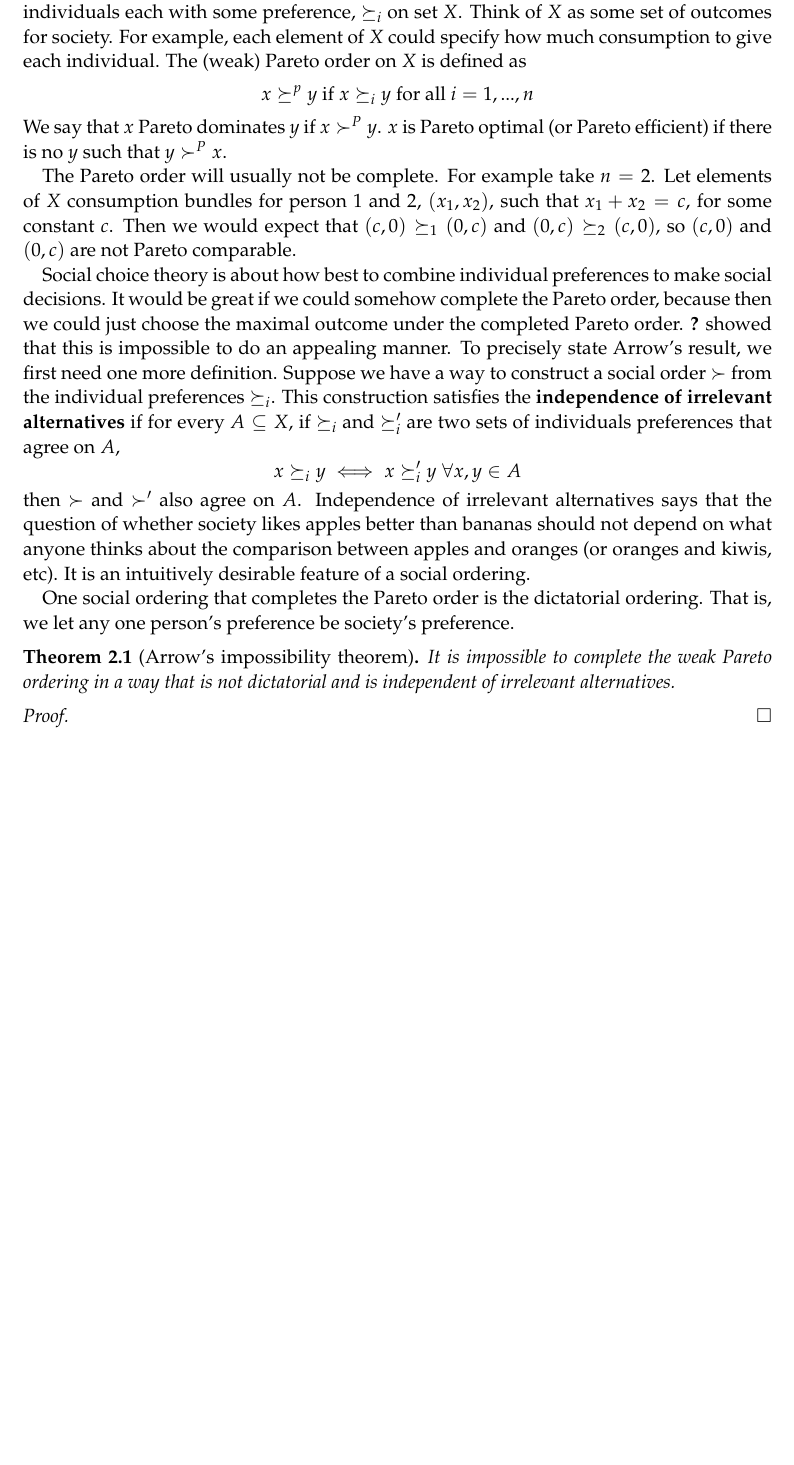
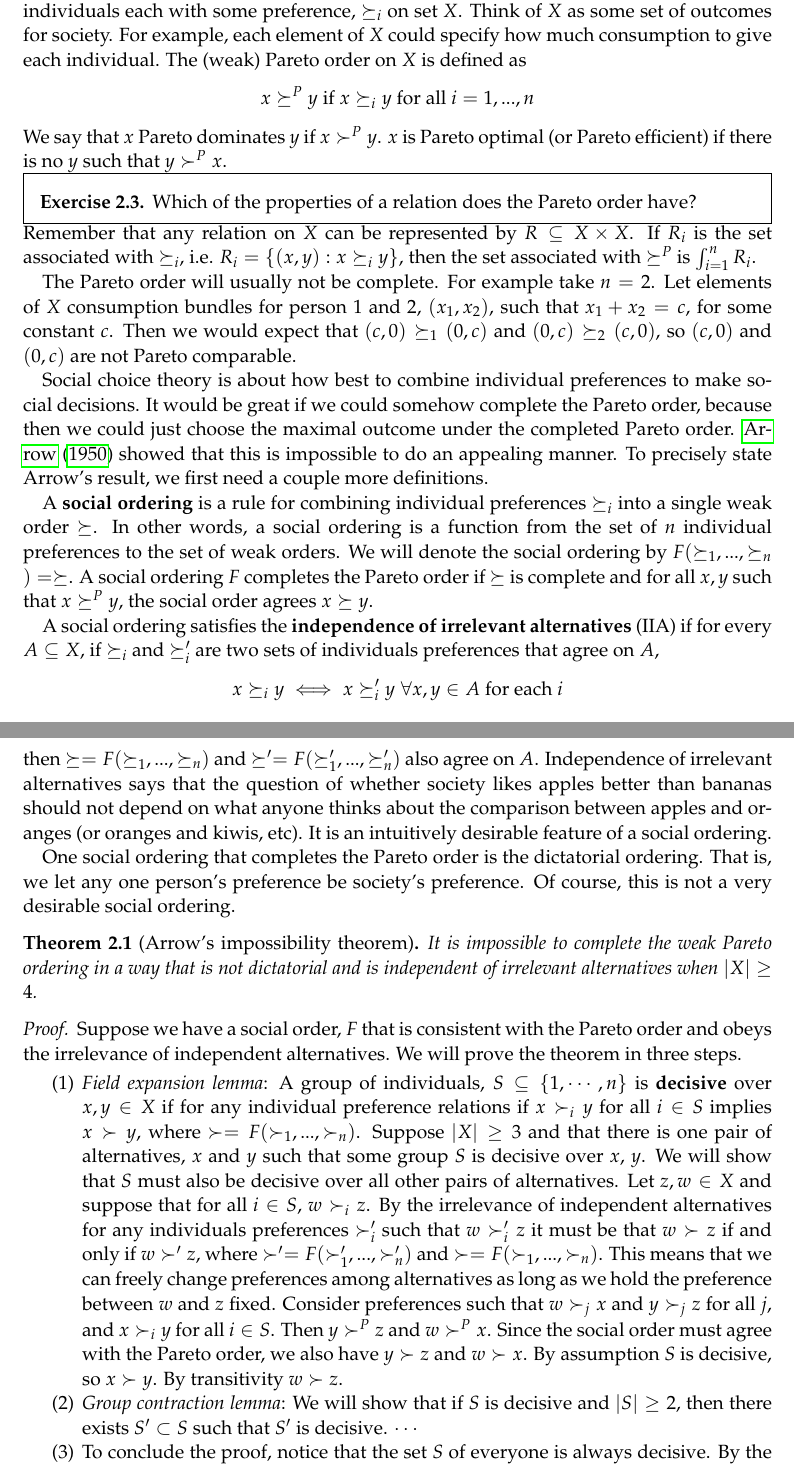
Before and after one commit to aminehadbi/econ101, a LaTeX paper (04-setsAndTheirProperties/sets-526.tex): part of page 7 of 10 before the commit and two parts of pages 7 and 8 of 12 after it, the two joined at a grey line, cut so that both start at the same text, the shorter picture padded with empty space. Compiled offline with pdfLaTeX.

Commit message:
Added to proof of Arrow's impossibility theorem.

```diff
--- a/04-setsAndTheirProperties/sets-526.tex
+++ b/04-setsAndTheirProperties/sets-526.tex
@@ -418,10 +418,17 @@ have $n$ individuals each with some preference, $\pref_i$ on set
 $X$. Think of $X$ as some set of outcomes for society. For example,
 each element of $X$ could specify how much consumption to give each
 individual. The (weak) Pareto order on $X$ is defined as
-\[ x \pref^p y \text{ if } x \pref_i y \text{ for all } i=1,...,n \]
+\[ x \pref^P y \text{ if } x \pref_i y \text{ for all } i=1,...,n \]
 We say that $x$ Pareto dominates $y$ if $x \succ^P y$. $x$ is Pareto
 optimal (or Pareto efficient) if there is no $y$ such that $y \succ^P
 x$.
+\begin{exercise}
+  Which of the properties of a relation does the Pareto order have?
+\end{exercise}
+Remember that any relation on $X$ can be represented by $R \subseteq X
+\times X$. If $R_i$ is the set associated with $\pref_i$, i.e. $R_i =
+\{(x,y): x \pref_i y \}$, then the set associated with $\pref^P$ is
+$\int_{i=1}^n R_i$.
 
 The Pareto order will usually not be complete. For example take
 $n=2$.  Let elements of $X$ consumption bundles for person $1$ and
@@ -429,34 +436,79 @@ $2$, $(x_1,x_2)$, such that $x_1 + x_2 = c$, for some constant
 $c$. Then we would expect that $(c,0) \pref_1 (0,c)$ and $(0,c)
 \pref_2 (c,0)$, so $(c,0)$ and $(0,c)$ are not Pareto comparable.
 
-
 Social choice theory is about how best to combine individual
 preferences to make social decisions.  It would be great if we could
 somehow complete the Pareto order, because then we could just choose
 the maximal outcome under the completed Pareto order.
 \cite{arrow1950} showed that this is impossible to do an appealing
-manner. To precisely state Arrow's result, we first need one more
-definition. Suppose we have a way to construct a social order $\succ$ from
-the individual preferences $\pref_i$. This construction satisfies the
-\textbf{independence of irrelevant alternatives} if for every $A
-\subseteq X$, if $\pref_i$ and $\pref_i'$ are two sets of individuals
-preferences that agree on $A$,
-\[ x \pref_i y \iff x \pref_i' y \; \forall x,y \in A \]
-then $\succ$ and $\succ'$ also agree on $A$. Independence of irrelevant
-alternatives says that the question of whether society likes apples
-better than bananas should not depend on what anyone thinks about the
-comparison between apples and oranges (or oranges and kiwis, etc). It
-is an intuitively desirable feature of a social ordering.
+manner. To precisely state Arrow's result, we first need a couple more
+definitions.
+
+A \textbf{social ordering} is a rule for combining individual
+preferences $\pref_i$ into a single weak order $\succeq$. In other
+words, a social ordering is a function from the set of $n$ individual
+preferences to the set of weak orders. We will denote the social
+ordering by $F(\pref_1, ..., \pref_n) = \succeq$. A social ordering
+$F$ completes the Pareto order if $\succeq$ is complete and for
+all $x,y$ such that $x \pref^P y$, the social order agrees $x \succeq
+y$.
+
+A social ordering satisfies the \textbf{independence of irrelevant
+  alternatives} (IIA) if for every $A \subseteq X$, if $\pref_i$ and
+$\pref_i'$ are two sets of individuals preferences that agree on $A$,
+\[ x \pref_i y \iff x \pref_i' y \; \forall x,y \in A \text{ for each
+} i\]
+then $\succeq=F(\pref_1, ..., \pref_n)$ and $\succeq'=F(\pref_1', ...,
+\pref_n')$ also agree on $A$. Independence
+of irrelevant alternatives says that the question of whether society
+likes apples better than bananas should not depend on what anyone
+thinks about the comparison between apples and oranges (or oranges and
+kiwis, etc). It is an intuitively desirable feature of a social
+ordering.
 
 One social ordering that completes the Pareto order is the dictatorial
 ordering. That is, we let any one person's preference be society's
-preference.
+preference. Of course, this is not a very desirable social ordering.
+
 \begin{theorem}[Arrow's impossibility theorem]
   It is impossible to complete the weak Pareto ordering in a way that
-  is not dictatorial and is independent of irrelevant alternatives.
+  is not dictatorial and is independent of irrelevant alternatives
+  when $|X| \geq 4$.
 \end{theorem}
 \begin{proof}
-
+  Suppose we have a social order, $F$ that is consistent with
+  the Pareto order and obeys the irrelevance of independent
+  alternatives. We will prove the theorem in three steps.
+  \begin{enumerate}
+  \item \emph{Field expansion lemma}: A group of individuals, $S
+    \subseteq \{1,\cdots,n\}$ is \textbf{decisive} over $x, y \in X$
+    if for any individual preference relations if $x \succ_i y$ for
+    all $i \in S$ implies $x \succ y$, where $\succ=F(\succ_1,...,
+    \succ_n)$. Suppose $|X|\geq 3$ and that there is one pair of
+    alternatives, $x$ and $y$ such that some group $S$ is decisive
+    over $x$, $y$.  We will show that $S$ must also be decisive over
+    all other pairs of alternatives.  Let $z, w\in X$ and suppose that
+    for all $i \in S$, $w \succ_i z$. By the irrelevance of
+    independent alternatives for any individuals preferences
+    $\succ_i'$ such that $w \succ_i' z$ it must be that $w \succ z$ if
+    and only if $w \succ' z$, where $\succ'=F(\succ_1',...,\succ_n')$
+    and $\succ=F(\succ_1,...,\succ_n)$.  This means that we can freely
+    change preferences among alternatives as long as we hold the
+    preference between $w$ and $z$ fixed. Consider preferences such
+    that $w \succ_j x$ and $y \succ_j z$ for all $j$, and $x \succ_i
+    y$ for all $i \in S$. Then $y \succ^P z$ and $w \succ^P x$. Since
+    the social order must agree with the Pareto order, we also have $y
+    \succ z$ and $w \succ x$. By assumption $S$ is decisive, so $x
+    \succ y$. By transitivity $w \succ z$.
+  \item \emph{Group contraction lemma}: We will show that if $S$ is
+    decisive and $|S| \geq 2$, then there exists $S' \subset S$ such
+    that $S'$ is decisive. $\cdots$
+  \item To conclude the proof, notice that the set $S$ of everyone is
+    always decisive. By the group contraction lemma, there is a
+    decisive proper subset $S'$. We can apply the group contraction
+    lemma again and again until we get to a decisive set with one
+    element, i.e. a dictator.
+  \end{enumerate}
 \end{proof}
 
 
```
Also changed, not shown: 04-setsAndTheirProperties/sets-526.tex (29 more changed lines).
